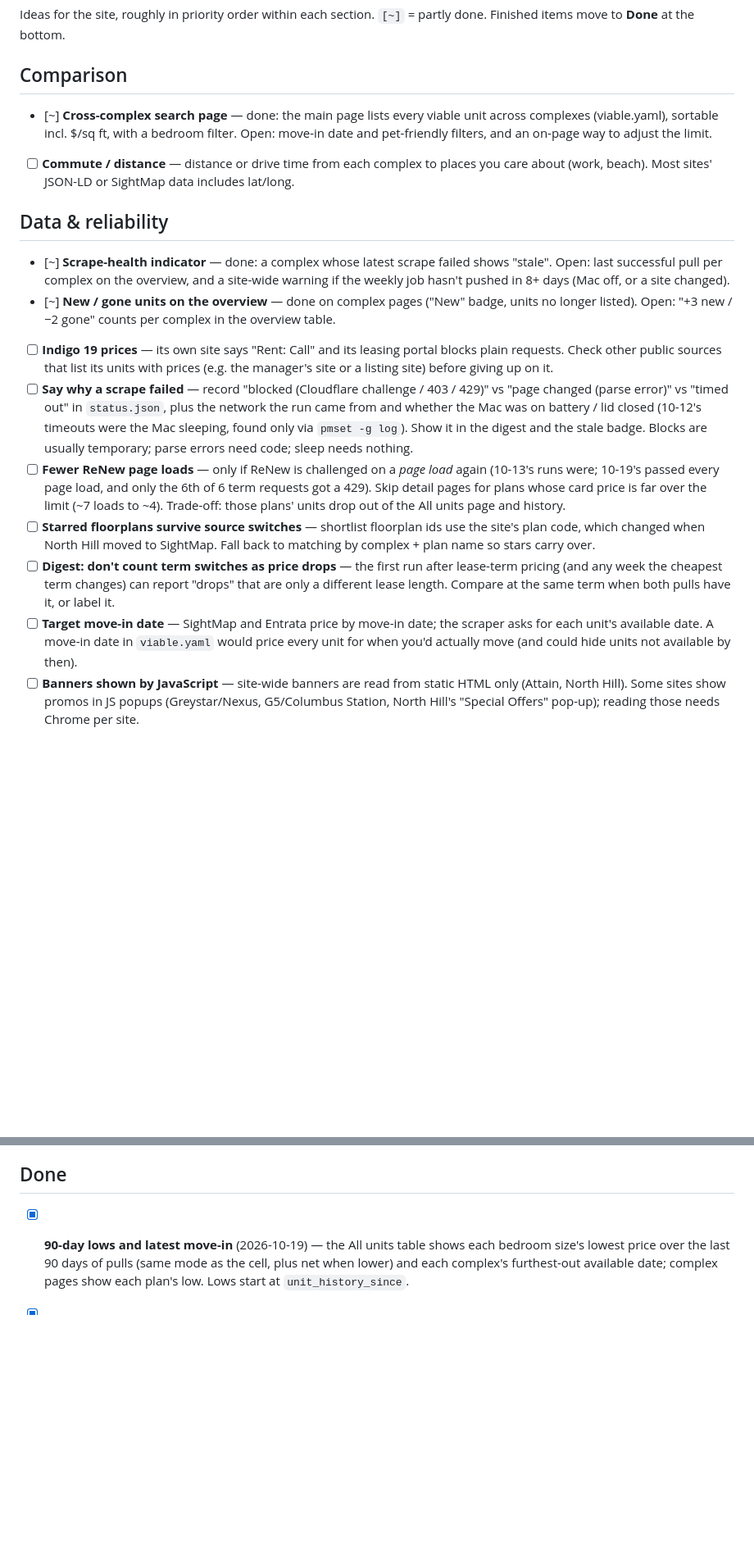
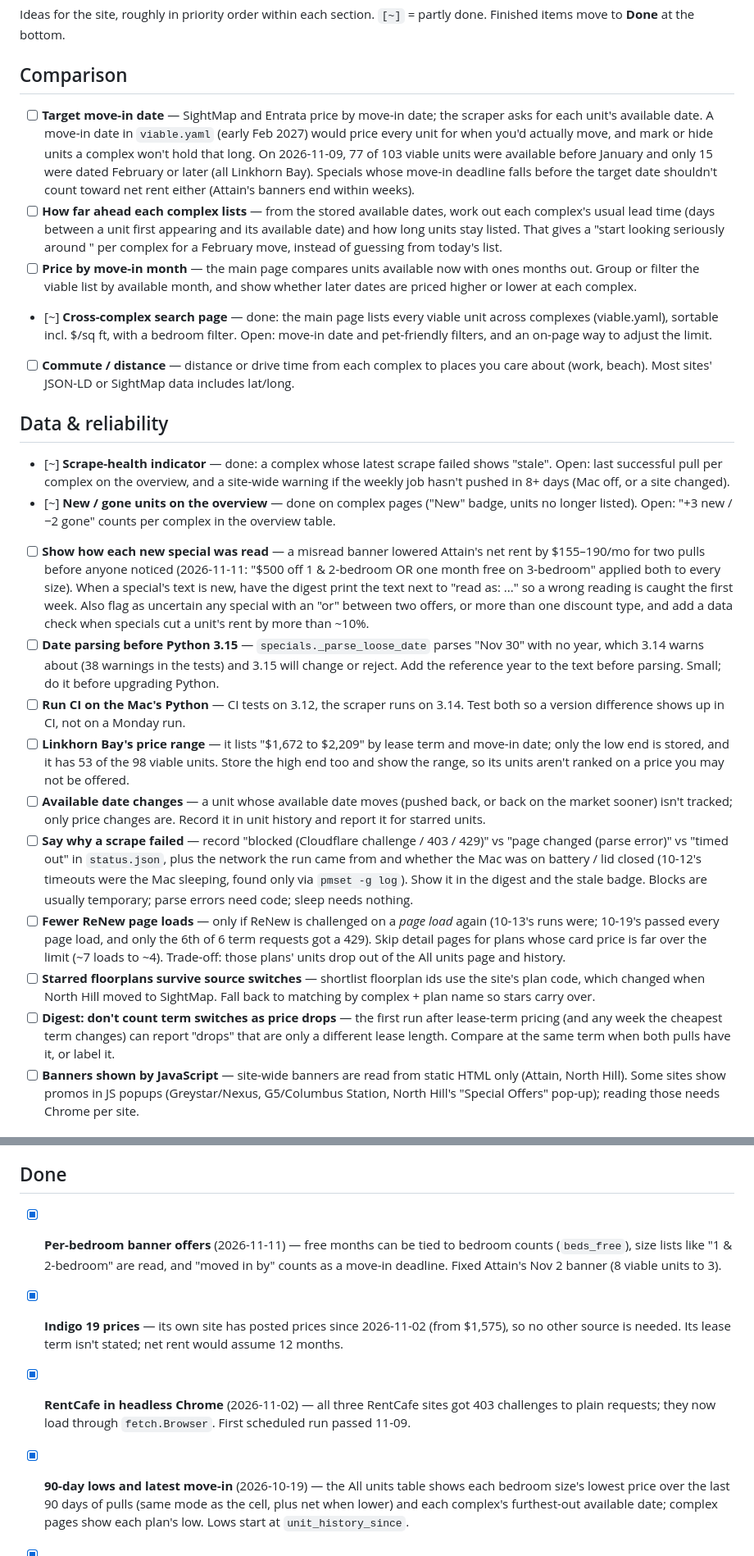
Before and after one commit to mattrudy13/apartments, a Markdown page: ENHANCEMENTS.md, 2 parts joined by grey strips. Shown at 82% size. Drawn GitHub-style; blank space fills up the shorter version.

Commit message:
docs: add move-in and specials ideas to enhancements
Co-Authored-By: Claude Fable 5.2 <noreply@anthropic.com>

```diff
--- a/ENHANCEMENTS.md
+++ b/ENHANCEMENTS.md
@@ -4,6 +4,19 @@ Ideas for the site, roughly in priority order within each section. `[~]` = partl
 Finished items move to **Done** at the bottom.
 
 ## Comparison
+- [ ] **Target move-in date** — SightMap and Entrata price by move-in date; the scraper asks for
+      each unit's available date. A move-in date in `viable.yaml` (early Feb 2027) would price
+      every unit for when you'd actually move, and mark or hide units a complex won't hold that
+      long. On 2026-11-09, 77 of 103 viable units were available before January and only 15 were
+      dated February or later (all Linkhorn Bay). Specials whose move-in deadline falls before the
+      target date shouldn't count toward net rent either (Attain's banners end within weeks).
+- [ ] **How far ahead each complex lists** — from the stored available dates, work out each
+      complex's usual lead time (days between a unit first appearing and its available date) and
+      how long units stay listed. That gives a "start looking seriously around <date>" per
+      complex for a February move, instead of guessing from today's list.
+- [ ] **Price by move-in month** — the main page compares units available now with ones months
+      out. Group or filter the viable list by available month, and show whether later dates are
+      priced higher or lower at each complex.
 - [~] **Cross-complex search page** — done: the main page lists every viable unit across
       complexes (viable.yaml), sortable incl. $/sq ft, with a bedroom filter. Open: move-in
       date and pet-friendly filters, and an on-page way to adjust the limit.
@@ -16,9 +29,23 @@ Finished items move to **Done** at the bottom.
       if the weekly job hasn't pushed in 8+ days (Mac off, or a site changed).
 - [~] **New / gone units on the overview** — done on complex pages ("New" badge, units no
       longer listed). Open: "+3 new / −2 gone" counts per complex in the overview table.
-- [ ] **Indigo 19 prices** — its own site says "Rent: Call" and its leasing portal blocks
-      plain requests. Check other public sources that list its units with prices (e.g. the
-      manager's site or a listing site) before giving up on it.
+- [ ] **Show how each new special was read** — a misread banner lowered Attain's net rent by
+      $155–190/mo for two pulls before anyone noticed (2026-11-11: "$500 off 1 & 2-bedroom OR one
+      month free on 3-bedroom" applied both to every size). When a special's text is new, have the
+      digest print the text next to "read as: ..." so a wrong reading is caught the first week.
+      Also flag as uncertain any special with an "or" between two offers, or more than one
+      discount type, and add a data check when specials cut a unit's rent by more than ~10%.
+- [ ] **Date parsing before Python 3.15** — `specials._parse_loose_date` parses "Nov 30" with no
+      year, which 3.14 warns about (38 warnings in the tests) and 3.15 will change or reject.
+      Add the reference year to the text before parsing. Small; do it before upgrading Python.
+- [ ] **Run CI on the Mac's Python** — CI tests on 3.12, the scraper runs on 3.14. Test both so
+      a version difference shows up in CI, not on a Monday run.
+- [ ] **Linkhorn Bay's price range** — it lists "$1,672 to $2,209" by lease term and move-in
+      date; only the low end is stored, and it has 53 of the 98 viable units. Store the high end
+      too and show the range, so its units aren't ranked on a price you may not be offered.
+- [ ] **Available date changes** — a unit whose available date moves (pushed back, or back on
+      the market sooner) isn't tracked; only price changes are. Record it in unit history and
+      report it for starred units.
 - [ ] **Say why a scrape failed** — record "blocked (Cloudflare challenge / 403 / 429)" vs "page
       changed (parse error)" vs "timed out" in `status.json`, plus the network the run came from
       and whether the Mac was on battery / lid closed (10-12's timeouts were the Mac sleeping, found
@@ -33,9 +60,6 @@ Finished items move to **Done** at the bottom.
 - [ ] **Digest: don't count term switches as price drops** — the first run after lease-term
       pricing (and any week the cheapest term changes) can report "drops" that are only a
       different lease length. Compare at the same term when both pulls have it, or label it.
-- [ ] **Target move-in date** — SightMap and Entrata price by move-in date; the scraper asks for
-      each unit's available date. A move-in date in `viable.yaml` would price every unit for when
-      you'd actually move (and could hide units not available by then).
 - [ ] **Banners shown by JavaScript** — site-wide banners are read from static HTML only
       (Attain, North Hill). Some sites show promos in JS popups (Greystar/Nexus, G5/Columbus
       Station, North Hill's "Special Offers" pop-up); reading those needs Chrome per site.
@@ -47,6 +71,13 @@ Finished items move to **Done** at the bottom.
       "Not Pet Friendly"); North Beach lists cats/dogs per unit.
 
 ## Done
+- [x] **Per-bedroom banner offers** (2026-11-11) — free months can be tied to bedroom counts
+      (`beds_free`), size lists like "1 & 2-bedroom" are read, and "moved in by" counts as a
+      move-in deadline. Fixed Attain's Nov 2 banner (8 viable units to 3).
+- [x] **Indigo 19 prices** — its own site has posted prices since 2026-11-02 (from $1,575), so no
+      other source is needed. Its lease term isn't stated; net rent would assume 12 months.
+- [x] **RentCafe in headless Chrome** (2026-11-02) — all three RentCafe sites got 403 challenges
+      to plain requests; they now load through `fetch.Browser`. First scheduled run passed 11-09.
 - [x] **90-day lows and latest move-in** (2026-10-19) — the All units table shows each bedroom
       size's lowest price over the last 90 days of pulls (same mode as the cell, plus net when
       lower) and each complex's furthest-out available date; complex pages show each plan's low.
```
